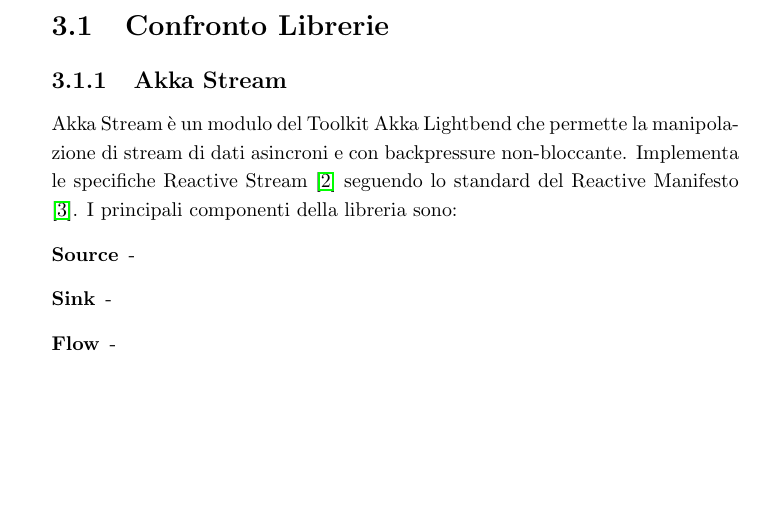
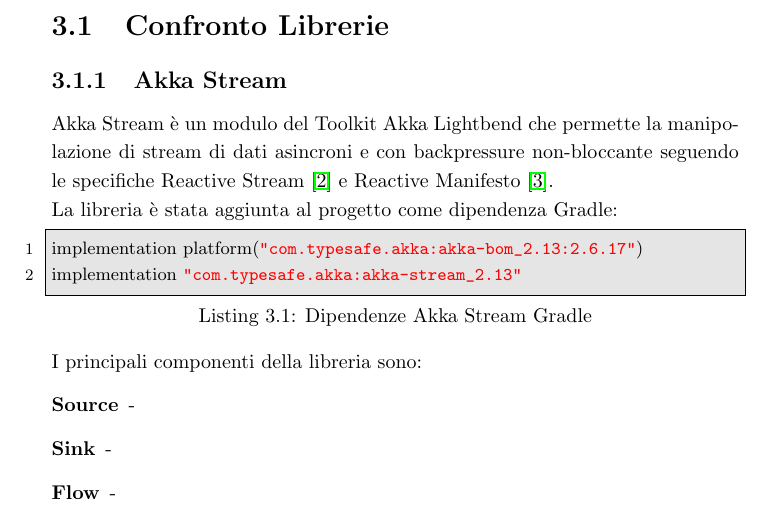
Before and after one commit to paganellif/pps-project-paganelli-2122, a LaTeX document (doc/main.tex, which reads doc/chapters/analisi-3.tex): part of page 8 of 10 before the commit and part of page 8 of 11 after it, cut so that both start at the same text, the shorter picture padded with empty space. Compiled offline with pdfLaTeX.

Commit message:
Update report

```diff
--- a/doc/chapters/analisi-3.tex
+++ b/doc/chapters/analisi-3.tex
@@ -4,7 +4,14 @@
 In questa sezione si analizzano alcune delle librerie scelte per la sperimentazione del paradigma FRP in Scala.
 \section{Confronto Librerie}
 \subsection{Akka Stream}
-Akka Stream è un modulo del Toolkit Akka Lightbend che permette la manipolazione di stream di dati asincroni e con backpressure non-bloccante. Implementa le specifiche Reactive Stream \cite{frp4} seguendo lo standard del Reactive Manifesto \cite{frp3}. I principali componenti della libreria sono:
+Akka Stream è un modulo del Toolkit Akka Lightbend che permette la manipolazione di stream di dati asincroni e con backpressure non-bloccante seguendo le specifiche Reactive Stream \cite{frp4} e Reactive Manifesto \cite{frp3}.\\
+La libreria è stata aggiunta al progetto come dipendenza Gradle:
+\begin{lstlisting}[basicstyle=\small,caption={Dipendenze Akka Stream Gradle},captionpos=b,frame=single]
+implementation platform("com.typesafe.akka:akka-bom_2.13:2.6.17")
+implementation "com.typesafe.akka:akka-stream_2.13"
+\end{lstlisting}
+
+I principali componenti della libreria sono:
 \begin{description}
   \item[Source] -
   \item[Sink] -
--- a/doc/main.tex
+++ b/doc/main.tex
@@ -69,7 +69,9 @@
    tabsize=2,
    breaklines=true,
    showtabs=false,
-   captionpos=b
+   captionpos=b,
+   columns=fullflexible,
+   postbreak=\mbox{\textcolor{red}{$\hookrightarrow$}\space},
 }
 
 \title{\LARGE \textbf{Paradigmi di Programmazione e Sviluppo} \\ FRP-Scala: Studio e sperimentazione del paradigma Functional Reactive Programming in Scala
```
